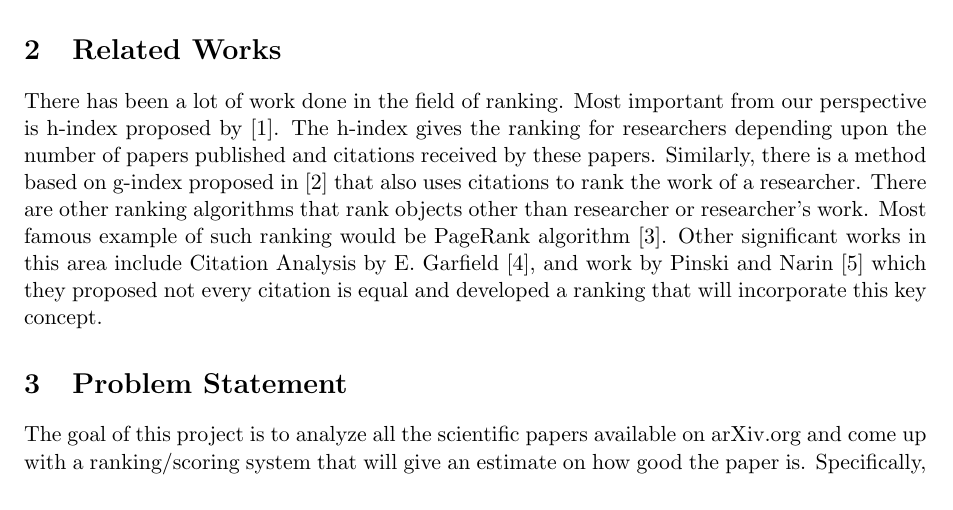
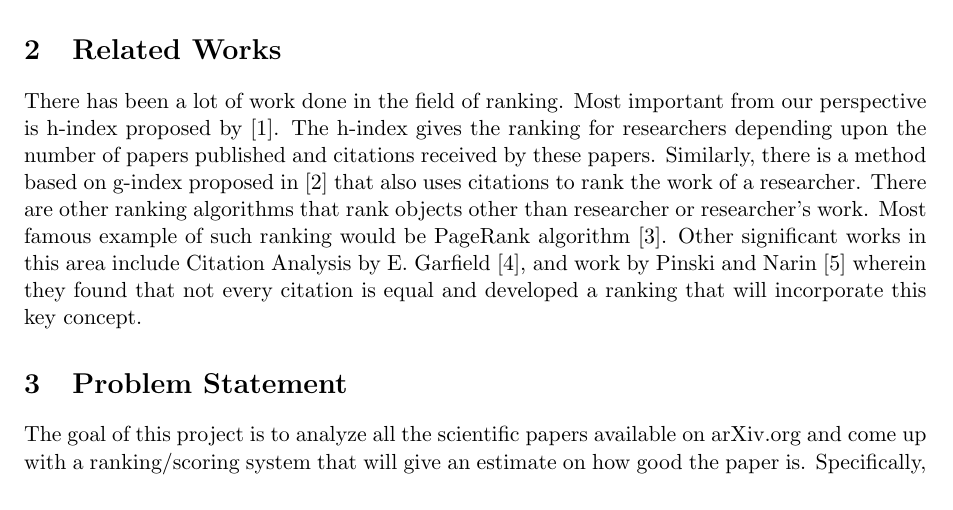
Before and after one commit to amoldamare/paper_ranking, a LaTeX document (proposal.tex): part of page 1 of 6, cut so that both start at the same text. Compiled offline with pdfLaTeX.

Commit message:
minor change

```diff
--- a/proposal.tex
+++ b/proposal.tex
@@ -17,7 +17,8 @@ Researchers in various fields often present the findings of their research throu
 
 \section{Related Works}
 There has been a lot of work done in the field of ranking. Most important from our perspective is h-index proposed by \cite{Hirsch}. The h-index gives the ranking for researchers depending upon the number of papers published and citations received by these papers.
-Similarly, there is a method based on g-index proposed in \cite{gindex} that also uses citations to rank the work of a researcher. There are other ranking algorithms that rank objects other than researcher or researcher's work. Most famous example of such ranking would be PageRank algorithm \cite{pagerank}. Other significant works in this area include Citation Analysis by E. Garfield \cite{garfield}, and work by Pinski and Narin \cite{pinski} which they proposed not every citation is equal and developed a ranking that will incorporate this key concept.
+Similarly, there is a method based on g-index proposed in \cite{gindex} that also uses citations to rank the work of a researcher. There are other ranking algorithms that rank objects other than researcher or researcher's work. Most famous example of such ranking would be PageRank algorithm \cite{pagerank}. Other significant works in this area include Citation Analysis by E. Garfield \cite{garfield}, and work by Pinski and Narin \cite{pinski} wherein they found that not every citation is equal and developed a ranking that will incorporate this key concept.
+
 \section{Problem Statement}
 The goal of this project is to analyze all the scientific papers available on arXiv.org and come up with a ranking/scoring system that will give an estimate on how good the paper is. Specifically, we have identified the following three key components (sub-problems) that we will try to solve.
 \begin{enumerate}
```
Also changed, not shown: proposal.pdf.
